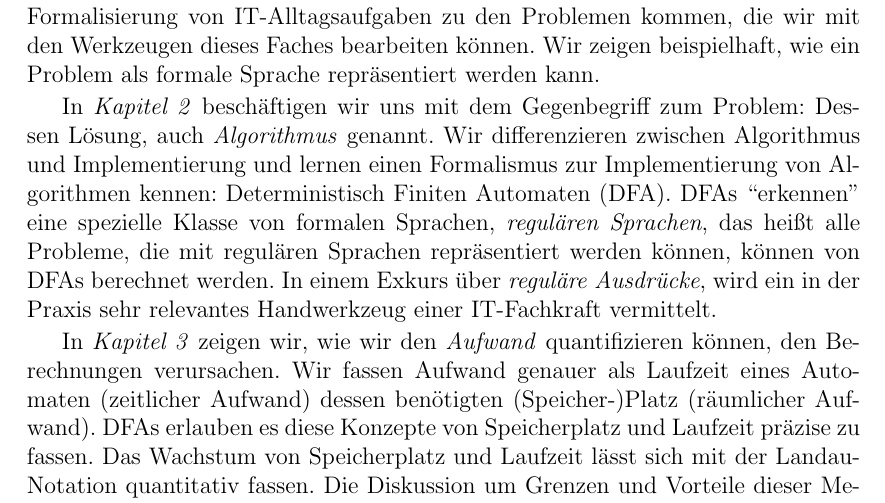
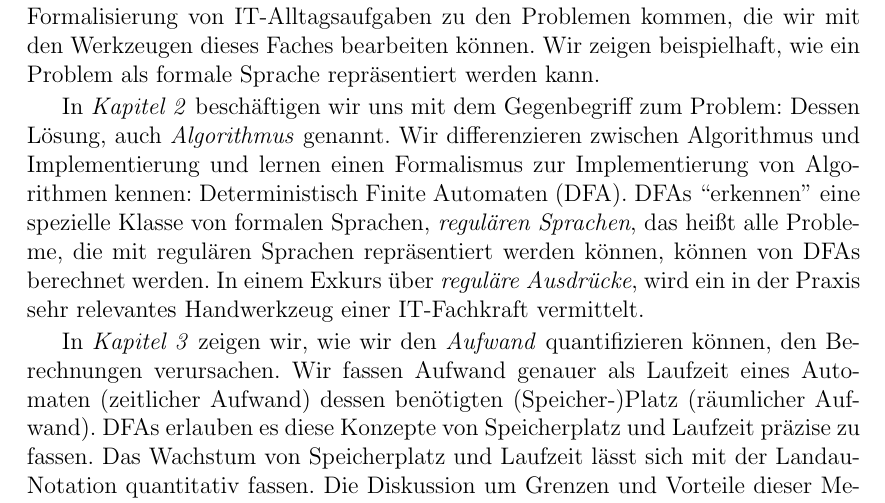
Before and after one commit to tgweber/tiscript, a LaTeX thesis (script.tex, which reads content/preface.tex): part of page 3 of 26, cut so that both start at the same text. Compiled offline with pdfLaTeX.

Commit message:
Fix typo in preface: 'Finiten' to ' Finite'

```diff
--- a/content/preface.tex
+++ b/content/preface.tex
@@ -27,7 +27,7 @@ In \emph{Kapitel 2} beschäftigen wir uns mit dem Gegenbegriff zum Problem:
 Dessen Lösung, auch \emph{Algorithmus} genannt.
 Wir differenzieren zwischen Algorithmus und Implementierung
 und lernen einen Formalismus zur Implementierung von Algorithmen kennen:
-Deterministisch Finiten Automaten (DFA).
+Deterministisch Finite Automaten (DFA).
 DFAs ``erkennen'' eine spezielle Klasse von formalen Sprachen,
 \emph{regulären Sprachen},
 das heißt alle Probleme, die mit regulären Sprachen repräsentiert werden können,
```
